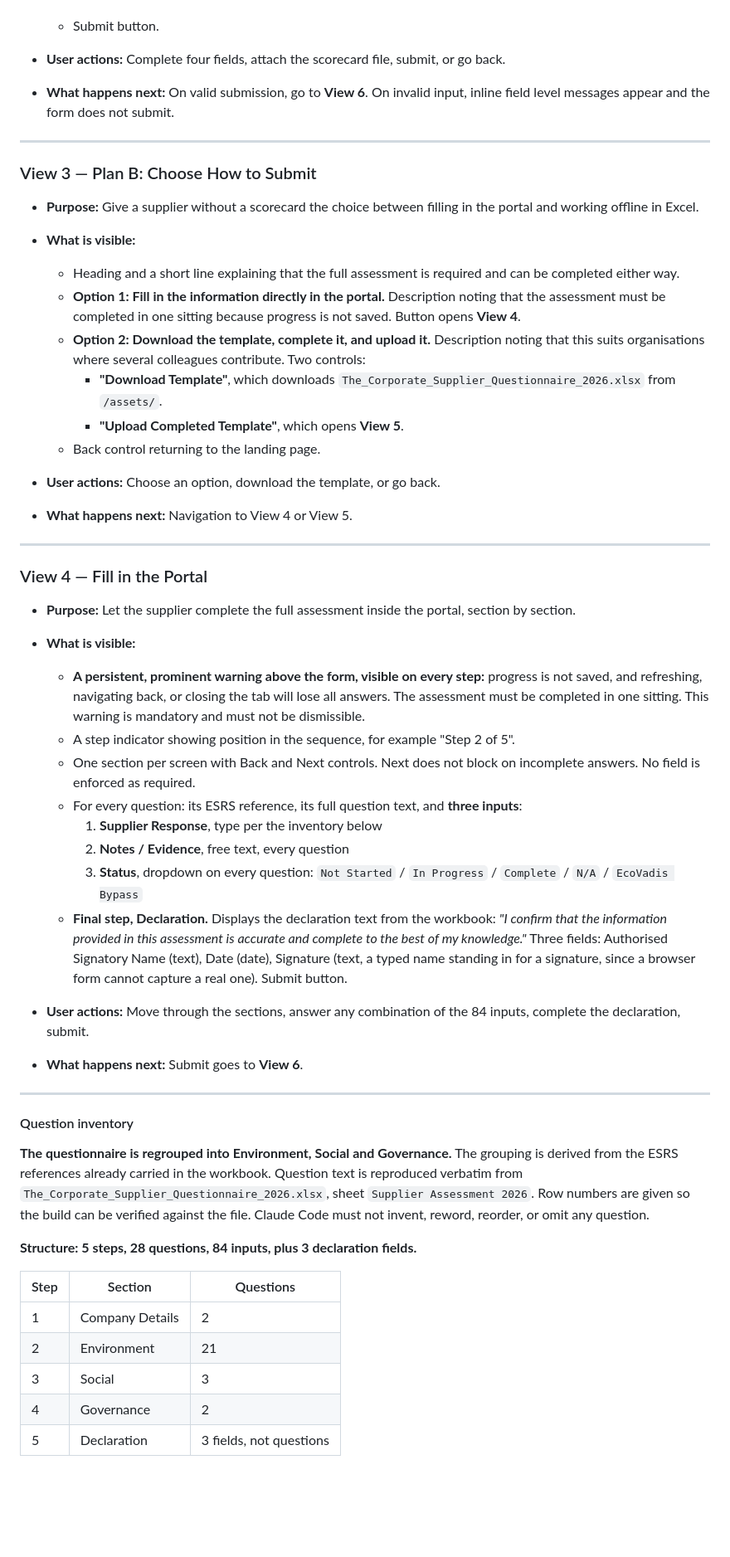
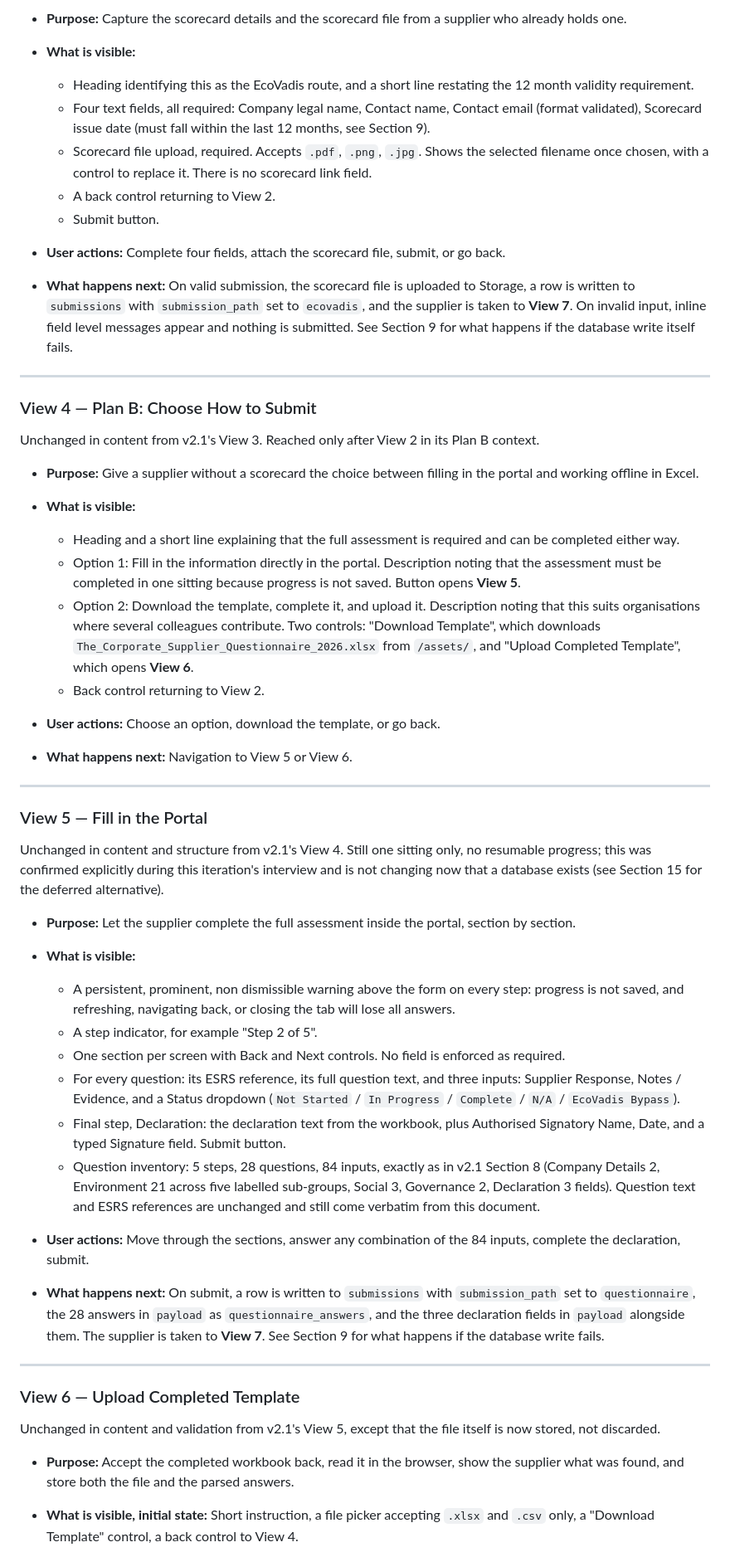
Before and after one commit to sheenuchoudhary-gif/supplier-engagement-portal, a Markdown page: docs/product-spec.md, the part around one of its changes. Shown at 83% size. Rendered like a GitHub page; blank space fills up the shorter version.

```diff
--- a/docs/product-spec.md
+++ b/docs/product-spec.md
@@ -247,60 +304,61 @@ Six views. View 1 is the v1.0 landing page with two sections modified and the wh
+- **Purpose:** Capture the scorecard details and the scorecard file from a supplier who already holds one.
+
+- **What is visible:**
+  - Heading identifying this as the EcoVadis route, and a short line restating the 12 month validity requirement.
+  - Four text fields, all required: Company legal name, Contact name, Contact email (format validated), Scorecard issue date (must fall within the last 12 months, see Section 9).
+  - Scorecard file upload, required. Accepts `.pdf`, `.png`, `.jpg`. Shows the selected filename once chosen, with a control to replace it. There is no scorecard link field.
+  - A back control returning to View 2.
   - Submit button.
 
 - **User actions:** Complete four fields, attach the scorecard file, submit, or go back.
 
-- **What happens next:** On valid submission, go to **View 6**. On invalid input, inline field level messages appear and the form does not submit.
+- **What happens next:** On valid submission, the scorecard file is uploaded to Storage, a row is written to `submissions` with `submission_path` set to `ecovadis`, and the supplier is taken to **View 7**. On invalid input, inline field level messages appear and nothing is submitted. See Section 9 for what happens if the database write itself fails.
 
 ---
 
-### View 3 — Plan B: Choose How to Submit
+### View 4 — Plan B: Choose How to Submit
+
+Unchanged in content from v2.1's View 3. Reached only after View 2 in its Plan B context.
 
 - **Purpose:** Give a supplier without a scorecard the choice between filling in the portal and working offline in Excel.
 
 - **What is visible:**
   - Heading and a short line explaining that the full assessment is required and can be completed either way.
-  - **Option 1: Fill in the information directly in the portal.** Description noting that the assessment must be completed in one sitting because progress is not saved. Button opens **View 4**.
-  - **Option 2: Download the template, complete it, and upload it.** Description noting that this suits organisations where several colleagues contribute. Two controls:
-    - **"Download Template"**, which downloads `The_Corporate_Supplier_Questionnaire_2026.xlsx` from `/assets/`.
-    - **"Upload Completed Template"**, which opens **View 5**.
-  - Back control returning to the landing page.
+  - Option 1: Fill in the information directly in the portal. Description noting that the assessment must be completed in one sitting because progress is not saved. Button opens **View 5**.
+  - Option 2: Download the template, complete it, and upload it. Description noting that this suits organisations where several colleagues contribute. Two controls: "Download Template", which downloads `The_Corporate_Supplier_Questionnaire_2026.xlsx` from `/assets/`, and "Upload Completed Template", which opens **View 6**.
+  - Back control returning to View 2.
 
 - **User actions:** Choose an option, download the template, or go back.
 
-- **What happens next:** Navigation to View 4 or View 5.
+- **What happens next:** Navigation to View 5 or View 6.
 
 ---
 
-### View 4 — Fill in the Portal
+### View 5 — Fill in the Portal
+
+Unchanged in content and structure from v2.1's View 4. Still one sitting only, no resumable progress; this was confirmed explicitly during this iteration's interview and is not changing now that a database exists (see Section 15 for the deferred alternative).
 
 - **Purpose:** Let the supplier complete the full assessment inside the portal, section by section.
 
 - **What is visible:**
-  - **A persistent, prominent warning above the form, visible on every step:** progress is not saved, and refreshing, navigating back, or closing the tab will lose all answers. The assessment must be completed in one sitting. This warning is mandatory and must not be dismissible.
-  - A step indicator showing position in the sequence, for example "Step 2 of 5".
-  - One section per screen with Back and Next controls. Next does not block on incomplete answers. No field is enforced as required.
-  - For every question: its ESRS reference, its full question text, and **three inputs**:
-    1. **Supplier Response**, type per the inventory below
-    2. **Notes / Evidence**, free text, every question
-    3. **Status**, dropdown on every question: `Not Started` / `In Progress` / `Complete` / `N/A` / `EcoVadis Bypass`
-  - **Final step, Declaration.** Displays the declaration text from the workbook: *"I confirm that the information provided in this assessment is accurate and complete to the best of my knowledge."* Three fields: Authorised Signatory Name (text), Date (date), Signature (text, a typed name standing in for a signature, since a browser form cannot capture a real one). Submit button.
+  - A persistent, prominent, non dismissible warning above the form on every step: progress is not saved, and refreshing, navigating back, or closing the tab will lose all answers.
+  - A step indicator, for example "Step 2 of 5".
+  - One section per screen with Back and Next controls. No field is enforced as required.
+  - For every question: its ESRS reference, its full question text, and three inputs: Supplier Response, Notes / Evidence, and a Status dropdown (`Not Started` / `In Progress` / `Complete` / `N/A` / `EcoVadis Bypass`).
+  - Final step, Declaration: the declaration text from the workbook, plus Authorised Signatory Name, Date, and a typed Signature field. Submit button.
+  - Question inventory: 5 steps, 28 questions, 84 inputs, exactly as in v2.1 Section 8 (Company Details 2, Environment 21 across five labelled sub-groups, Social 3, Governance 2, Declaration 3 fields). Question text and ESRS references are unchanged and still come verbatim from this document.
 
 - **User actions:** Move through the sections, answer any combination of the 84 inputs, complete the declaration, submit.
 
-- **What happens next:** Submit goes to **View 6**.
+- **What happens next:** On submit, a row is written to `submissions` with `submission_path` set to `questionnaire`, the 28 answers in `payload` as `questionnaire_answers`, and the three declaration fields in `payload` alongside them. The supplier is taken to **View 7**. See Section 9 for what happens if the database write fails.
 
 ---
 
-#### Question inventory
+### View 6 — Upload Completed Template
 
-**The questionnaire is regrouped into Environment, Social and Governance.** The grouping is derived from the ESRS references already carried in the workbook. Question text is reproduced verbatim from `The_Corporate_Supplier_Questionnaire_2026.xlsx`, sheet `Supplier Assessment 2026`. Row numbers are given so the build can be verified against the file. Claude Code must not invent, reword, reorder, or omit any question.
+Unchanged in content and validation from v2.1's View 5, except that the file itself is now stored, not discarded.
 
-**Structure: 5 steps, 28 questions, 84 inputs, plus 3 declaration fields.**
+- **Purpose:** Accept the completed workbook back, read it in the browser, show the supplier what was found, and store both the file and the parsed answers.
 
-| Step | Section | Questions |
-|------|---------|-----------|
-| 1 | Company Details | 2 |
-| 2 | Environment | 21 |
-| 3 | Social | 3 |
-| 4 | Governance | 2 |
-| 5 | Declaration | 3 fields, not questions |
+- **What is visible, initial state:** Short instruction, a file picker accepting `.xlsx` and `.csv` only, a "Download Template" control, a back control to View 4.
 
```
Also changed, not shown: other parts of docs/product-spec.md (+250 -338 lines).
